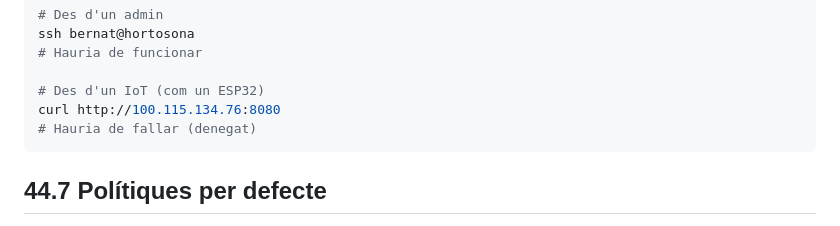
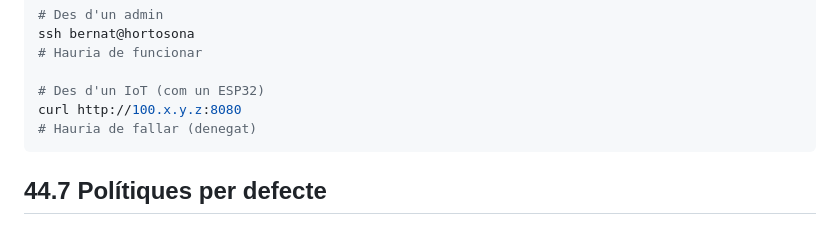
Before and after one commit to BernatMora/bernatlab, a Markdown page: book/chapters/44-tailscale-acls.md, the part around the change. GitHub-like rendering.

Commit message:
docs: anonymize internal Tailscale addresses

````diff
--- a/book/chapters/44-tailscale-acls.md
+++ b/book/chapters/44-tailscale-acls.md
@@ -187,7 +187,7 @@ ssh bernat@hortosona
 # Hauria de funcionar
 
 # Des d'un IoT (com un ESP32)
-curl http://100.115.134.76:8080
+curl http://100.x.y.z:8080
 # Hauria de fallar (denegat)
 ```
 
````
